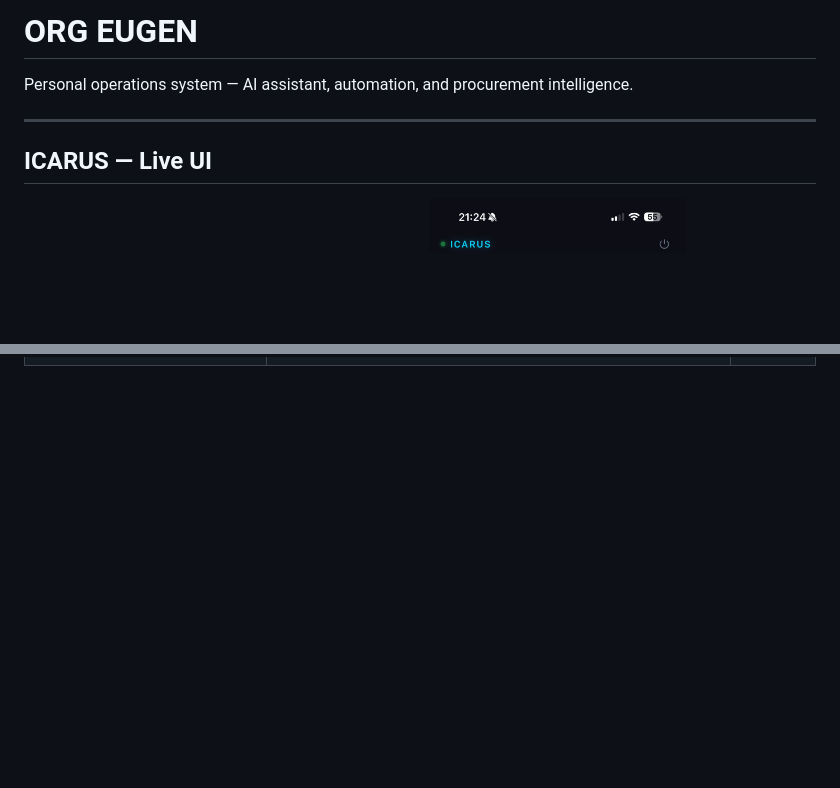
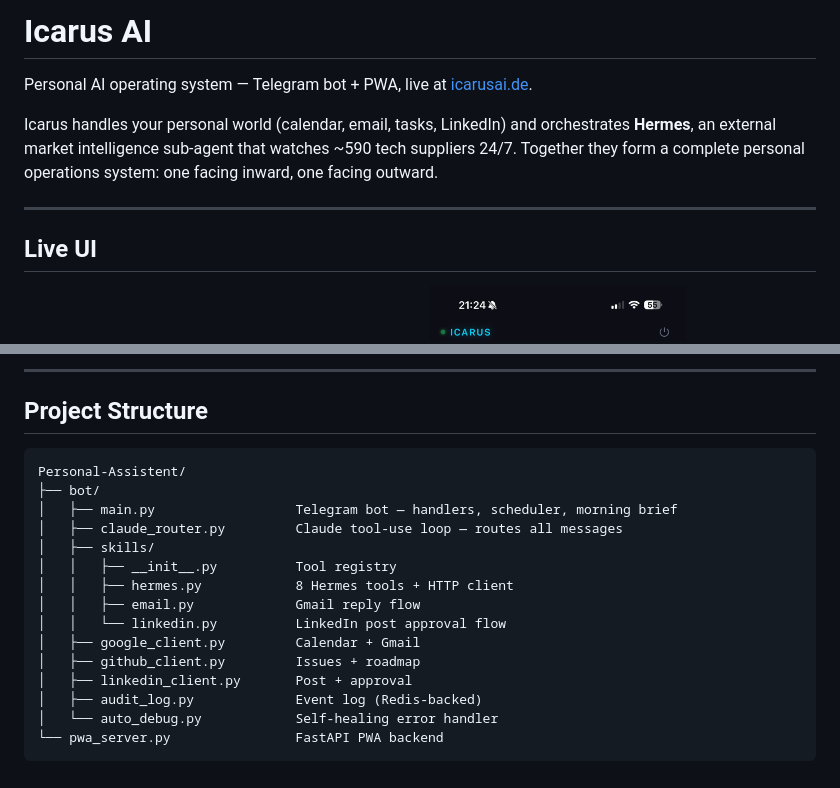
Before and after one commit to eugnmueller-87/Personal-Assistent, a Markdown page: README.md, 2 parts joined by grey strips. Drawn GitHub-style; blank space fills up the shorter version.

````diff
--- a/README.md
+++ b/README.md
@@ -1,10 +1,12 @@
-# ORG EUGEN
+# Icarus AI
 
-Personal operations system — AI assistant, automation, and procurement intelligence.
+Personal AI operating system — Telegram bot + PWA, live at [icarusai.de](https://icarusai.de).
+
+Icarus handles your personal world (calendar, email, tasks, LinkedIn) and orchestrates **Hermes**, an external market intelligence sub-agent that watches ~590 tech suppliers 24/7. Together they form a complete personal operations system: one facing inward, one facing outward.
 
 ---
 
-## ICARUS — Live UI
+## Live UI
 
 <div align="center">
   <img src="screenshots/login.png" width="260" alt="ICARUS Login" />
@@ -74,0 +135,21 @@ ORG-EUGEN/
+---
+
+## Project Structure
+
+```
+Personal-Assistent/
+├── bot/
+│   ├── main.py                  Telegram bot — handlers, scheduler, morning brief
+│   ├── claude_router.py         Claude tool-use loop — routes all messages
+│   ├── skills/
+│   │   ├── __init__.py          Tool registry
+│   │   ├── hermes.py            8 Hermes tools + HTTP client
+│   │   ├── email.py             Gmail reply flow
+│   │   └── linkedin.py          LinkedIn post approval flow
+│   ├── google_client.py         Calendar + Gmail
+│   ├── github_client.py         Issues + roadmap
+│   ├── linkedin_client.py       Post + approval
+│   ├── audit_log.py             Event log (Redis-backed)
+│   └── auto_debug.py            Self-healing error handler
+└── pwa_server.py                FastAPI PWA backend
+```
````
Also changed, not shown: other parts of README.md (+107 -49 lines).
